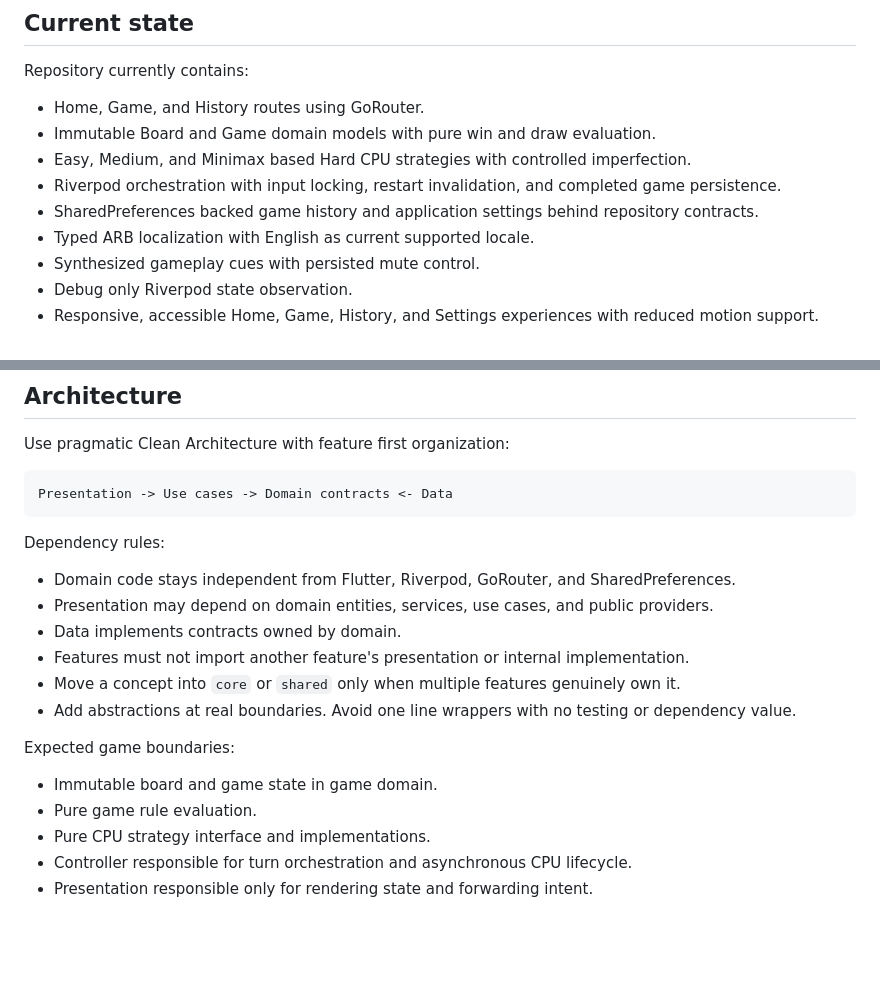
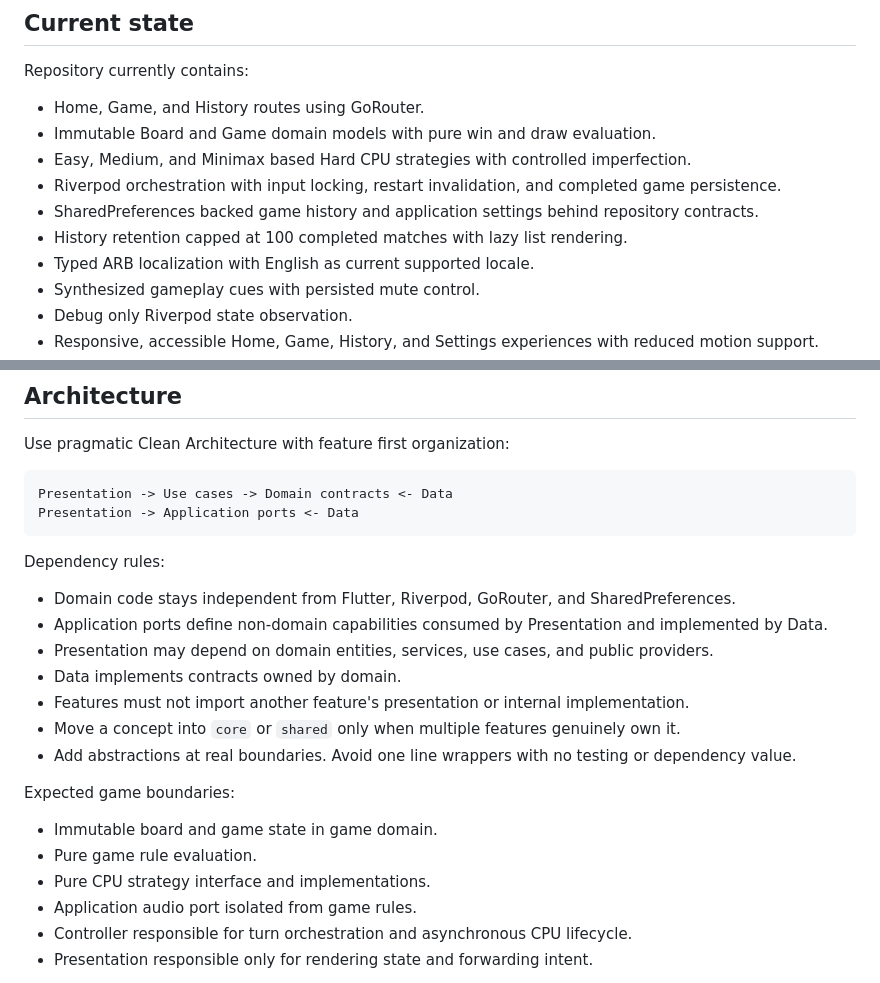
Before and after one commit to TheoAugust8/xo-arena, a Markdown page: AGENTS.md, 2 parts joined by grey strips. Drawn GitHub-style; blank space fills up the shorter version.

````diff
--- a/AGENTS.md
+++ b/AGENTS.md
@@ -42,6 +42,7 @@ Repository currently contains:
 * Easy, Medium, and Minimax based Hard CPU strategies with controlled imperfection.
 * Riverpod orchestration with input locking, restart invalidation, and completed game persistence.
 * SharedPreferences backed game history and application settings behind repository contracts.
+* History retention capped at 100 completed matches with lazy list rendering.
 * Typed ARB localization with English as current supported locale.
 * Synthesized gameplay cues with persisted mute control.
 * Debug only Riverpod state observation.
@@ -66,11 +67,13 @@ Use pragmatic Clean Architecture with feature first organization:
 
 ```text
 Presentation -> Use cases -> Domain contracts <- Data
+Presentation -> Application ports <- Data
 ```
 
 Dependency rules:
 
 * Domain code stays independent from Flutter, Riverpod, GoRouter, and SharedPreferences.
+* Application ports define non-domain capabilities consumed by Presentation and implemented by Data.
 * Presentation may depend on domain entities, services, use cases, and public providers.
 * Data implements contracts owned by domain.
 * Features must not import another feature's presentation or internal implementation.
@@ -82,6 +85,7 @@ Expected game boundaries:
 * Immutable board and game state in game domain.
 * Pure game rule evaluation.
 * Pure CPU strategy interface and implementations.
+* Application audio port isolated from game rules.
 * Controller responsible for turn orchestration and asynchronous CPU lifecycle.
 * Presentation responsible only for rendering state and forwarding intent.
 
````
Also changed, not shown: README.md (+17 -9 lines).
